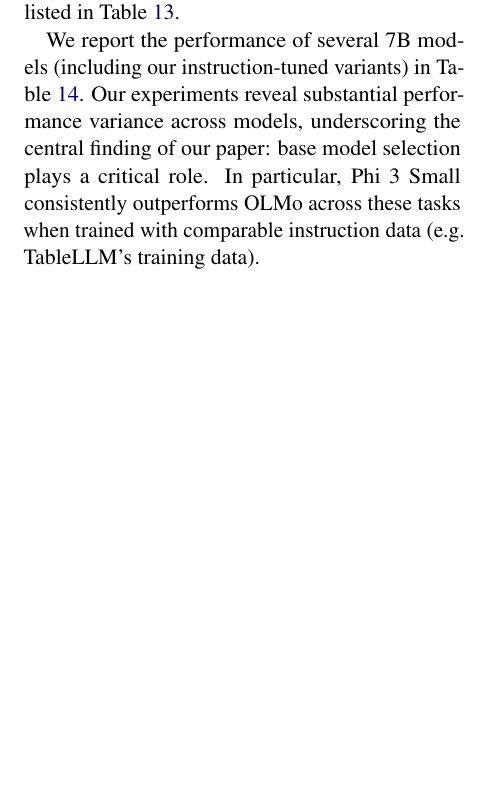
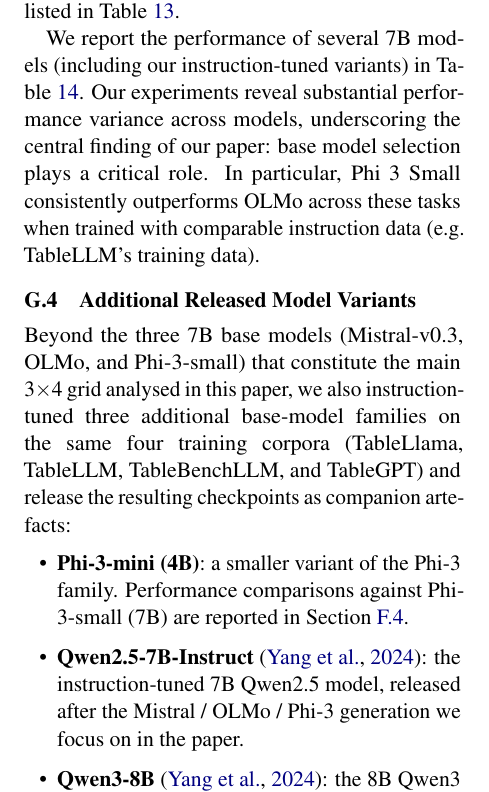
Before and after one commit to dnaihao/table-sft-eacl-2026, a LaTeX paper (paper/main.tex): part of one column of page 23 of 28, cut so that both start at the same text, the shorter picture padded with empty space. Compiled offline with pdfLaTeX.

Commit message:
feat(paper): add appendix subsection on additional released model variants
Acknowledges the Phi-3-mini, Qwen2.5-7B, and Qwen3-8B variants that
we instruction-tuned on the same four training corpora as the paper's
main 3x4 grid and released as companion artefacts.

Phi-3-mini already has its own RQ6 in the appendix (size analysis vs.
Phi-3-small); the new subsection ties together the broader set of
released variants and links to the project repository for the
HuggingFace mapping.

Cites the existing yang2024qwen2 entry already present in custom.bib.

Intended for the arXiv v1 upload (camera-ready + this appendix). The
ACL Anthology version remains as published.

Co-Authored-By: Naihao Deng <dnaihao@umich.edu>
Co-Authored-By: Claude Opus 4.7 (1M context) <noreply@anthropic.com>

```diff
--- a/paper/main.tex
+++ b/paper/main.tex
@@ -2291,6 +2291,22 @@
 % For GPQA, as the task itself is challenging, both the 4B and 7B models cannot answer most of them, leading to a comparable performance.
 
 
+\subsection{Additional Released Model Variants}
+\label{app-subsec: additional-released-variants}
+
+Beyond the three 7B base models (Mistral-v0.3, OLMo, and Phi-3-small) that constitute the main 3$\times$4 grid analysed in this paper, we also instruction-tuned three additional base-model families on the same four training corpora (TableLlama, TableLLM, TableBenchLLM, and TableGPT) and release the resulting checkpoints as companion artefacts:
+
+\begin{itemize}[leftmargin=1.5em, itemsep=0.2em, topsep=0.4em]
+    \item \textbf{Phi-3-mini (4B)}: a smaller variant of the Phi-3 family. Performance comparisons against Phi-3-small (7B) are reported in \Cref{app-subsec: model-size}.
+    \item \textbf{Qwen2.5-7B-Instruct}~\citep{yang2024qwen2}: the instruction-tuned 7B Qwen2.5 model, released after the Mistral / OLMo / Phi-3 generation we focus on in the paper.
+    \item \textbf{Qwen3-8B}~\citep{yang2024qwen2}: the 8B Qwen3 model, the most recent open-weights Qwen release at the time of writing.
+\end{itemize}
+
+We follow the same training recipe as for the main 12 models (full SFT via LLaMA-Factory, learning rate $5\times 10^{-7}$, identical instruction templates and data preprocessing). All checkpoints are released under their respective base-model licenses (Apache-2.0 for Mistral / OLMo / Qwen2.5 / Qwen3, MIT for Phi-3 and Phi-3-mini); see the project repository at \url{https://github.com/dnaihao/table-sft-eacl-2026} for the full mapping from each variant to the corresponding HuggingFace model repository.
+
+These additional variants are released to broaden the pool of openly-available table-instruction-tuned models for the community and to enable follow-up studies that further factor base-model effects beyond the trio we analyse in detail.
+
+
 \section{Dataset Examples}
 \label{app-sec: dataset-examples}
 
```
